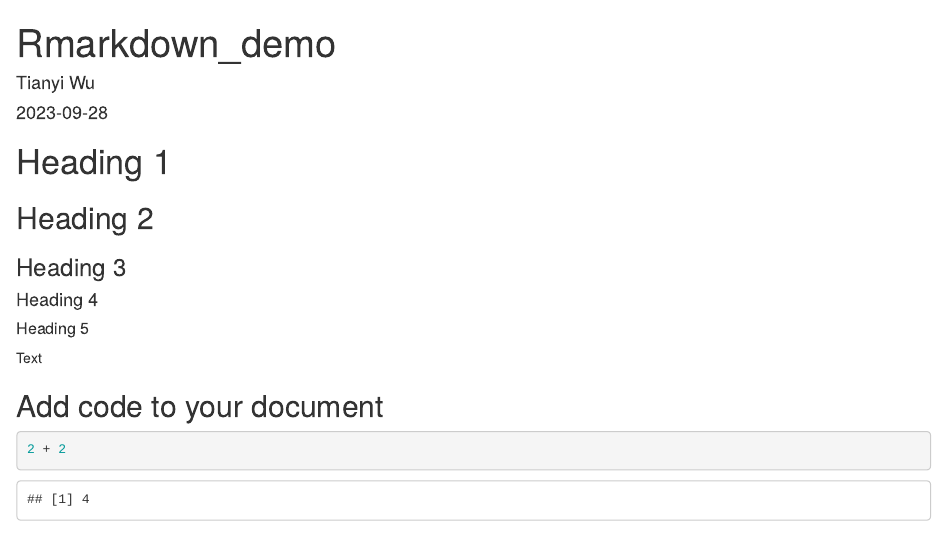
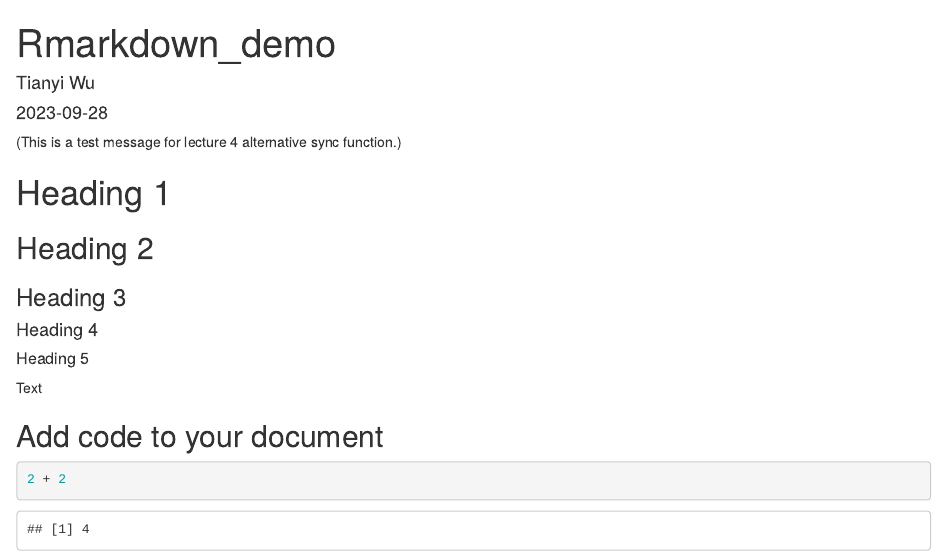
Before and after one commit to Tianyi-W-U/POLI3148_DaSSPA_Portfolio, an R Markdown document (Lecture_3_RBasics_Data_Wrangling/report/Rmarkdown_demo.Rmd): the page in a window 1100 px wide, from its top. Rendered offline with R 4.5, knitr and Pandoc, with nearby package versions.

Commit message:
alter sync test

````diff
--- a/Lecture_3_RBasics_Data_Wrangling/report/Rmarkdown_demo.Rmd
+++ b/Lecture_3_RBasics_Data_Wrangling/report/Rmarkdown_demo.Rmd
@@ -7,6 +7,8 @@ output:
   word_document: default
   pdf_document: default
 ---
+
+(This is a test message for lecture 4 alternative sync function.)
 
 ```{r setup, include=FALSE}
 knitr::opts_chunk$set(echo = TRUE)
````
